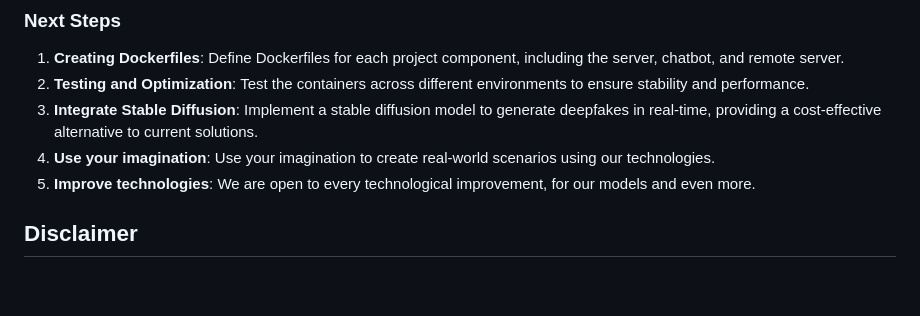
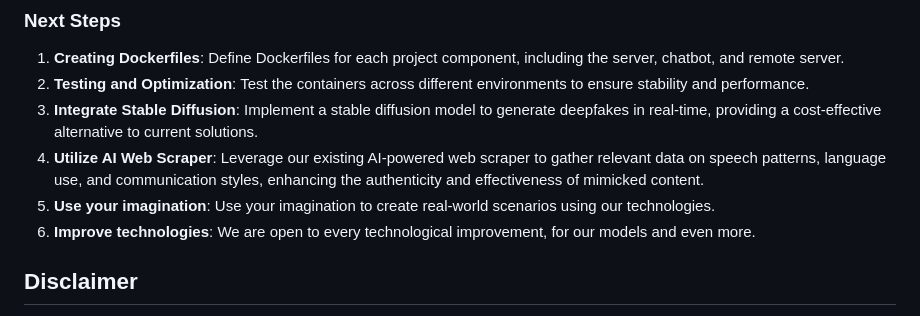
Before and after one commit to an1604/Deceptify, a Markdown page: README.md, the part around the change. Rendered like a GitHub page; blank space fills up the shorter version.

```diff
--- a/README.md
+++ b/README.md
@@ -124,8 +124,9 @@ We are in the process of containerizing **Deceptify** to simplify deployment and
 1. **Creating Dockerfiles**: Define Dockerfiles for each project component, including the server, chatbot, and remote server.
 2. **Testing and Optimization**: Test the containers across different environments to ensure stability and performance.
 3. **Integrate Stable Diffusion**: Implement a stable diffusion model to generate deepfakes in real-time, providing a cost-effective alternative to current solutions.
-4. **Use your imagination**: Use your imagination to create real-world scenarios using our technologies.
-5. **Improve technologies**: We are open to every technological improvement, for our models and even more.
+4. **Utilize AI Web Scraper**: Leverage our existing AI-powered web scraper to gather relevant data on speech patterns, language use, and communication styles, enhancing the authenticity and effectiveness of mimicked content.
+5. **Use your imagination**: Use your imagination to create real-world scenarios using our technologies.
+6. **Improve technologies**: We are open to every technological improvement, for our models and even more.
 
 ## Disclaimer
 
```
